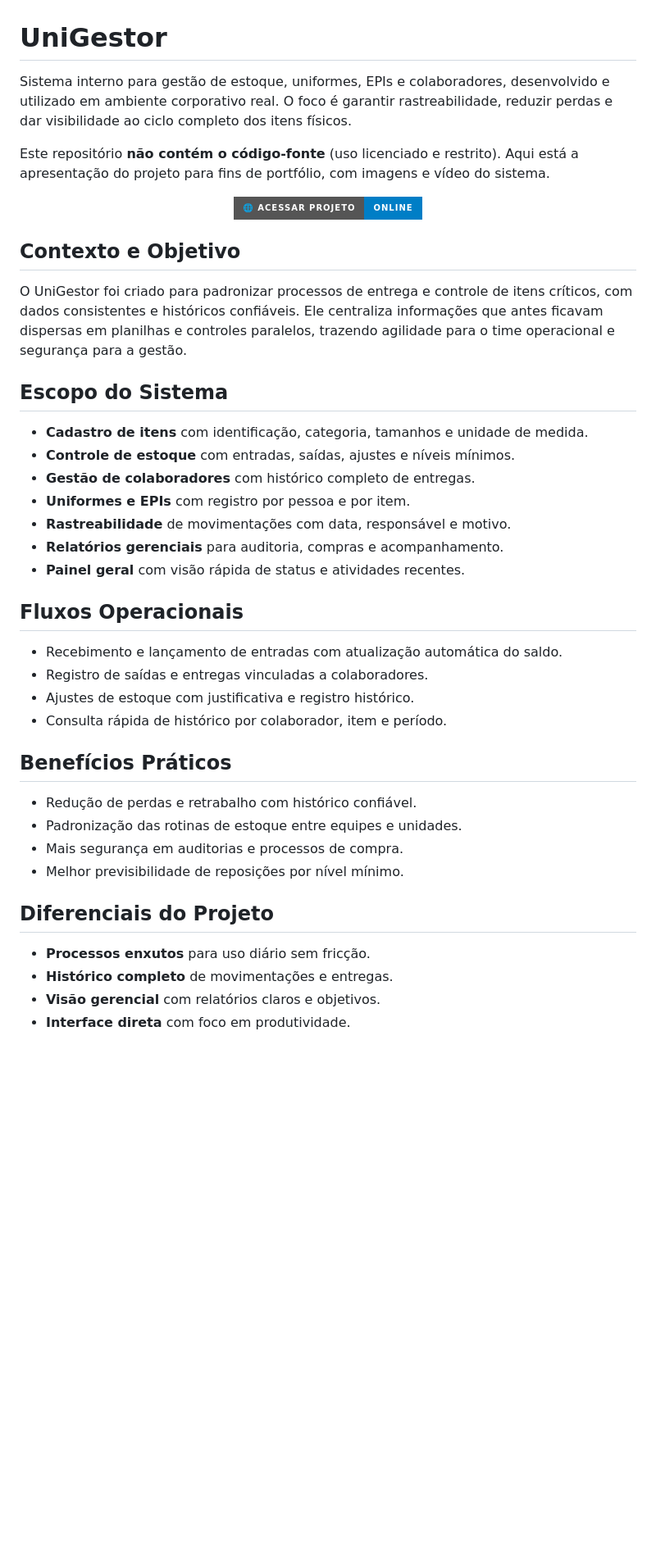
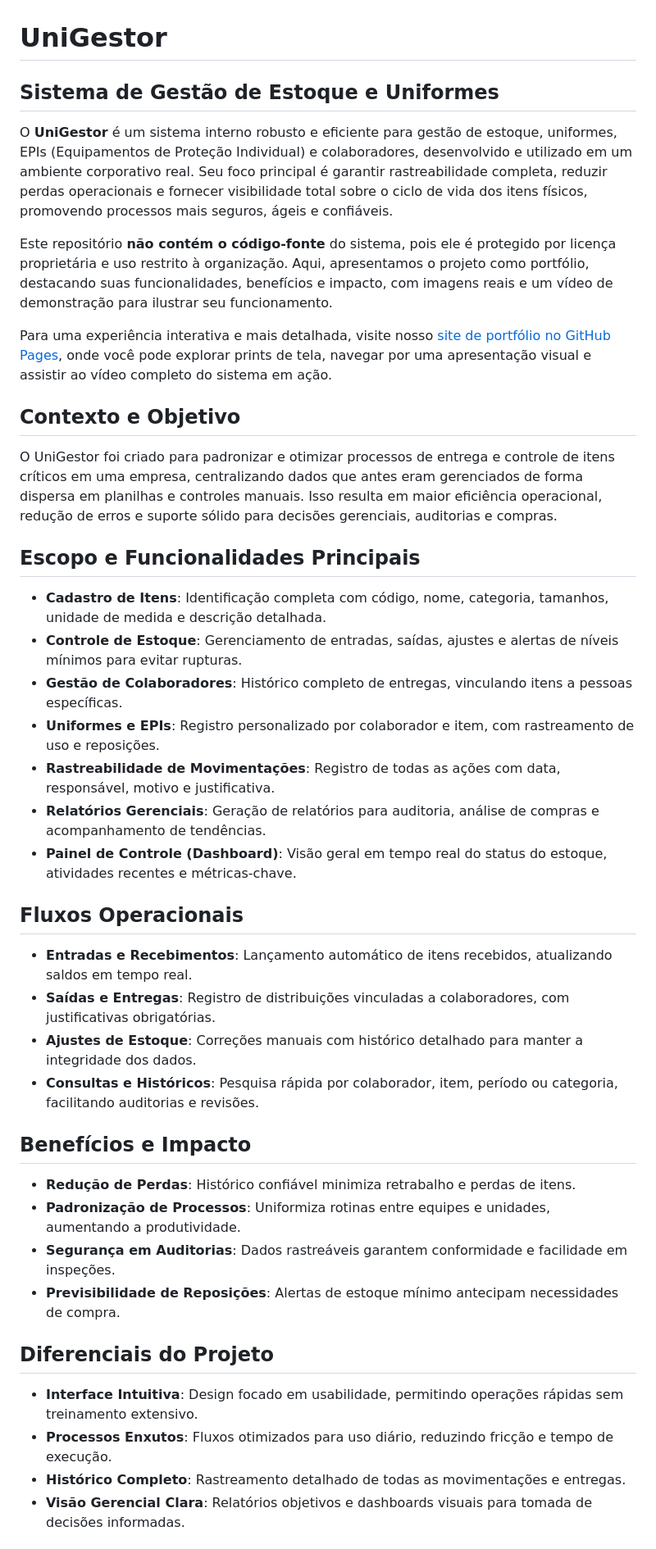
Before and after one commit to cardoso0411/unigestor, a Markdown page: README.md, the part around one of its changes. Shown at 82% size. Drawn GitHub-style; badges without logos; blank space fills up the shorter version.

```diff
--- a/README.md
+++ b/README.md
@@ -1,42 +1,40 @@
 # UniGestor
 
-Sistema interno para gestão de estoque, uniformes, EPIs e colaboradores, desenvolvido e utilizado em ambiente corporativo real. O foco é garantir rastreabilidade, reduzir perdas e dar visibilidade ao ciclo completo dos itens físicos.
+## Sistema de Gestão de Estoque e Uniformes
 
-Este repositório **não contém o código‑fonte** (uso licenciado e restrito). Aqui está a apresentação do projeto para fins de portfólio, com imagens e vídeo do sistema.
+O **UniGestor** é um sistema interno robusto e eficiente para gestão de estoque, uniformes, EPIs (Equipamentos de Proteção Individual) e colaboradores, desenvolvido e utilizado em um ambiente corporativo real. Seu foco principal é garantir rastreabilidade completa, reduzir perdas operacionais e fornecer visibilidade total sobre o ciclo de vida dos itens físicos, promovendo processos mais seguros, ágeis e confiáveis.
 
-<p align="center">
-  <a href="https://seu-link-aqui.com" target="_blank">
-    <img src="https://img.shields.io/badge/🌐%20Acessar%20Projeto-Online-blue?style=for-the-badge&logo=google-chrome">
-  </a>
-</p>
+Este repositório **não contém o código-fonte** do sistema, pois ele é protegido por licença proprietária e uso restrito à organização. Aqui, apresentamos o projeto como portfólio, destacando suas funcionalidades, benefícios e impacto, com imagens reais e um vídeo de demonstração para ilustrar seu funcionamento.
+
+Para uma experiência interativa e mais detalhada, visite nosso [site de portfólio no GitHub Pages](https://seu-usuario.github.io/unigestor/), onde você pode explorar prints de tela, navegar por uma apresentação visual e assistir ao vídeo completo do sistema em ação.
 
 ## Contexto e Objetivo
-O UniGestor foi criado para padronizar processos de entrega e controle de itens críticos, com dados consistentes e históricos confiáveis. Ele centraliza informações que antes ficavam dispersas em planilhas e controles paralelos, trazendo agilidade para o time operacional e segurança para a gestão.
+O UniGestor foi criado para padronizar e otimizar processos de entrega e controle de itens críticos em uma empresa, centralizando dados que antes eram gerenciados de forma dispersa em planilhas e controles manuais. Isso resulta em maior eficiência operacional, redução de erros e suporte sólido para decisões gerenciais, auditorias e compras.
 
-## Escopo do Sistema
-- **Cadastro de itens** com identificação, categoria, tamanhos e unidade de medida.
-- **Controle de estoque** com entradas, saídas, ajustes e níveis mínimos.
-- **Gestão de colaboradores** com histórico completo de entregas.
-- **Uniformes e EPIs** com registro por pessoa e por item.
-- **Rastreabilidade** de movimentações com data, responsável e motivo.
-- **Relatórios gerenciais** para auditoria, compras e acompanhamento.
-- **Painel geral** com visão rápida de status e atividades recentes.
+## Escopo e Funcionalidades Principais
+- **Cadastro de Itens**: Identificação completa com código, nome, categoria, tamanhos, unidade de medida e descrição detalhada.
+- **Controle de Estoque**: Gerenciamento de entradas, saídas, ajustes e alertas de níveis mínimos para evitar rupturas.
+- **Gestão de Colaboradores**: Histórico completo de entregas, vinculando itens a pessoas específicas.
+- **Uniformes e EPIs**: Registro personalizado por colaborador e item, com rastreamento de uso e reposições.
+- **Rastreabilidade de Movimentações**: Registro de todas as ações com data, responsável, motivo e justificativa.
+- **Relatórios Gerenciais**: Geração de relatórios para auditoria, análise de compras e acompanhamento de tendências.
+- **Painel de Controle (Dashboard)**: Visão geral em tempo real do status do estoque, atividades recentes e métricas-chave.
 
 ## Fluxos Operacionais
-- Recebimento e lançamento de entradas com atualização automática do saldo.
-- Registro de saídas e entregas vinculadas a colaboradores.
-- Ajustes de estoque com justificativa e registro histórico.
-- Consulta rápida de histórico por colaborador, item e período.
+- **Entradas e Recebimentos**: Lançamento automático de itens recebidos, atualizando saldos em tempo real.
+- **Saídas e Entregas**: Registro de distribuições vinculadas a colaboradores, com justificativas obrigatórias.
+- **Ajustes de Estoque**: Correções manuais com histórico detalhado para manter a integridade dos dados.
+- **Consultas e Históricos**: Pesquisa rápida por colaborador, item, período ou categoria, facilitando auditorias e revisões.
 
-## Benefícios Práticos
-- Redução de perdas e retrabalho com histórico confiável.
-- Padronização das rotinas de estoque entre equipes e unidades.
-- Mais segurança em auditorias e processos de compra.
-- Melhor previsibilidade de reposições por nível mínimo.
+## Benefícios e Impacto
+- **Redução de Perdas**: Histórico confiável minimiza retrabalho e perdas de itens.
+- **Padronização de Processos**: Uniformiza rotinas entre equipes e unidades, aumentando a produtividade.
+- **Segurança em Auditorias**: Dados rastreáveis garantem conformidade e facilidade em inspeções.
+- **Previsibilidade de Reposições**: Alertas de estoque mínimo antecipam necessidades de compra.
 
 ## Diferenciais do Projeto
-- **Processos enxutos** para uso diário sem fricção.
-- **Histórico completo** de movimentações e entregas.
-- **Visão gerencial** com relatórios claros e objetivos.
-- **Interface direta** com foco em produtividade.
+- **Interface Intuitiva**: Design focado em usabilidade, permitindo operações rápidas sem treinamento extensivo.
+- **Processos Enxutos**: Fluxos otimizados para uso diário, reduzindo fricção e tempo de execução.
+- **Histórico Completo**: Rastreamento detalhado de todas as movimentações e entregas.
+- **Visão Gerencial Clara**: Relatórios objetivos e dashboards visuais para tomada de decisões informadas.
 
```
Also changed, not shown: other parts of README.md (+32 -15 lines).
